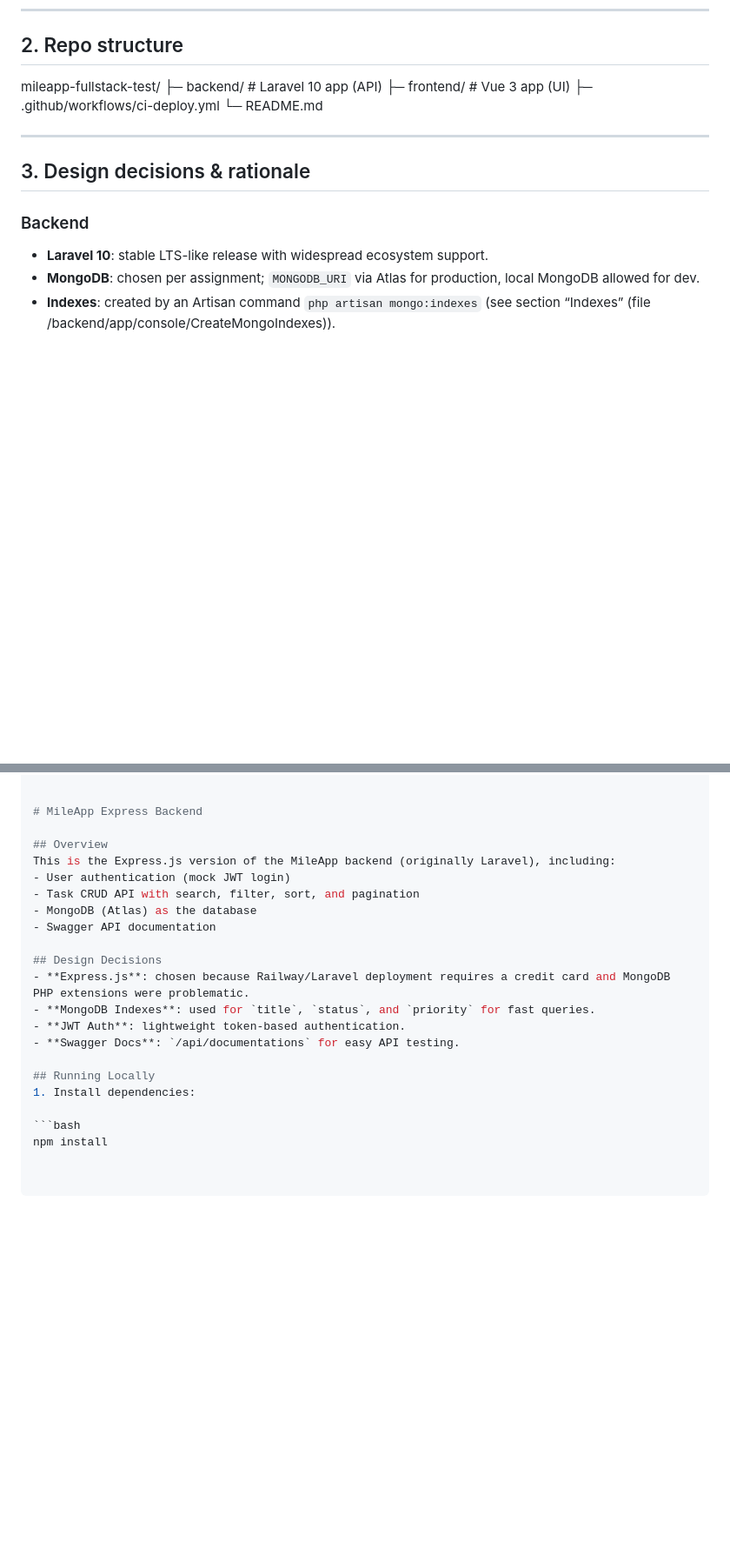
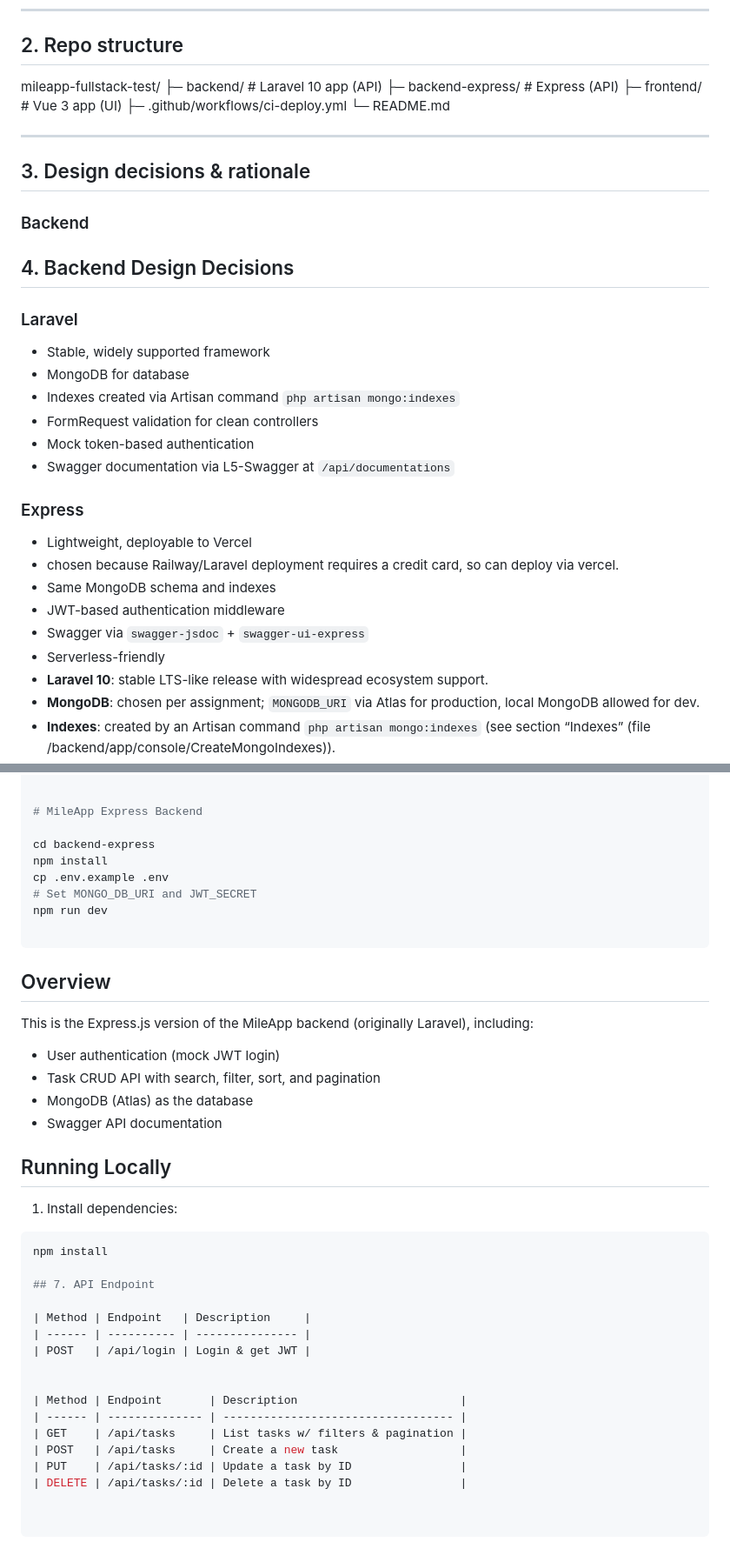
Before and after one commit to ervanade/mileapp-fullstack, a Markdown page: readme.md, 2 parts joined by grey strips. Shown at 87% size. Rendered like a GitHub page; blank space fills up the shorter version.

Commit message:
fix: readme.md

````diff
--- a/readme.md
+++ b/readme.md
@@ -24,6 +26,7 @@ A small Task Management web application that implements:
 ## 2. Repo structure
 mileapp-fullstack-test/
 ├─ backend/ # Laravel 10 app (API)
+├─ backend-express/ # Express (API)
 ├─ frontend/ # Vue 3 app (UI)
 ├─ .github/workflows/ci-deploy.yml
 └─ README.md
@@ -34,6 +37,23 @@ mileapp-fullstack-test/
 ## 3. Design decisions & rationale
 
 ### Backend
+## 4. Backend Design Decisions
+
+### Laravel
+- Stable, widely supported framework
+- MongoDB for database
+- Indexes created via Artisan command `php artisan mongo:indexes`
+- FormRequest validation for clean controllers
+- Mock token-based authentication
+- Swagger documentation via L5-Swagger at `/api/documentations`
+
+### Express
+- Lightweight, deployable to Vercel
+- chosen because Railway/Laravel deployment requires a credit card, so can deploy via vercel.
+- Same MongoDB schema and indexes
+- JWT-based authentication middleware
+- Swagger via `swagger-jsdoc` + `swagger-ui-express`
+- Serverless-friendly
 - **Laravel 10**: stable LTS-like release with widespread ecosystem support.
 - **MongoDB**: chosen per assignment; `MONGODB_URI` via Atlas for production, local MongoDB allowed for dev.
 - **Indexes**: created by an Artisan command `php artisan mongo:indexes` (see section “Indexes” (file /backend/app/console/CreateMongoIndexes)).
@@ -77,6 +97,13 @@ Open: http://localhost:5173
 
 # MileApp Express Backend
 
+cd backend-express
+npm install
+cp .env.example .env
+# Set MONGO_DB_URI and JWT_SECRET
+npm run dev
+
+```
 ## Overview
 This is the Express.js version of the MileApp backend (originally Laravel), including:
 - User authentication (mock JWT login)
@@ -84,14 +111,23 @@ This is the Express.js version of the MileApp backend (originally Laravel), incl
 - MongoDB (Atlas) as the database
 - Swagger API documentation
 
-## Design Decisions
-- **Express.js**: chosen because Railway/Laravel deployment requires a credit card and MongoDB PHP extensions were problematic.
-- **MongoDB Indexes**: used for `title`, `status`, and `priority` for fast queries.
-- **JWT Auth**: lightweight token-based authentication.
-- **Swagger Docs**: `/api/documentations` for easy API testing.
 
 ## Running Locally
 1. Install dependencies:
 
 ```bash
 npm install
+
+## 7. API Endpoint
+
+| Method | Endpoint   | Description     |
+| ------ | ---------- | --------------- |
+| POST   | /api/login | Login & get JWT |
+
+
+| Method | Endpoint       | Description                        |
+| ------ | -------------- | ---------------------------------- |
+| GET    | /api/tasks     | List tasks w/ filters & pagination |
+| POST   | /api/tasks     | Create a new task                  |
+| PUT    | /api/tasks/:id | Update a task by ID                |
+| DELETE | /api/tasks/:id | Delete a task by ID                |
````
Also changed, not shown: other parts of readme.md (+3 -1 lines).
